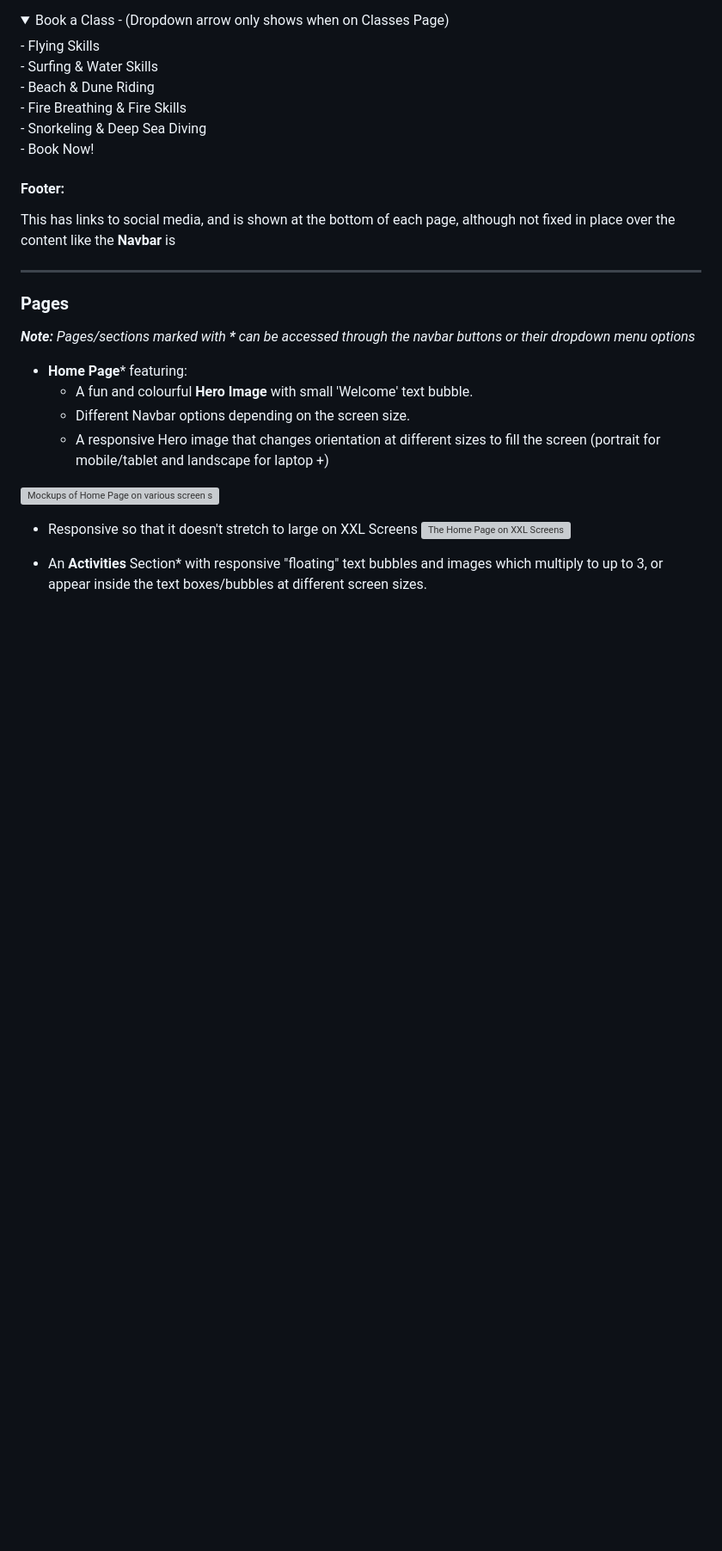
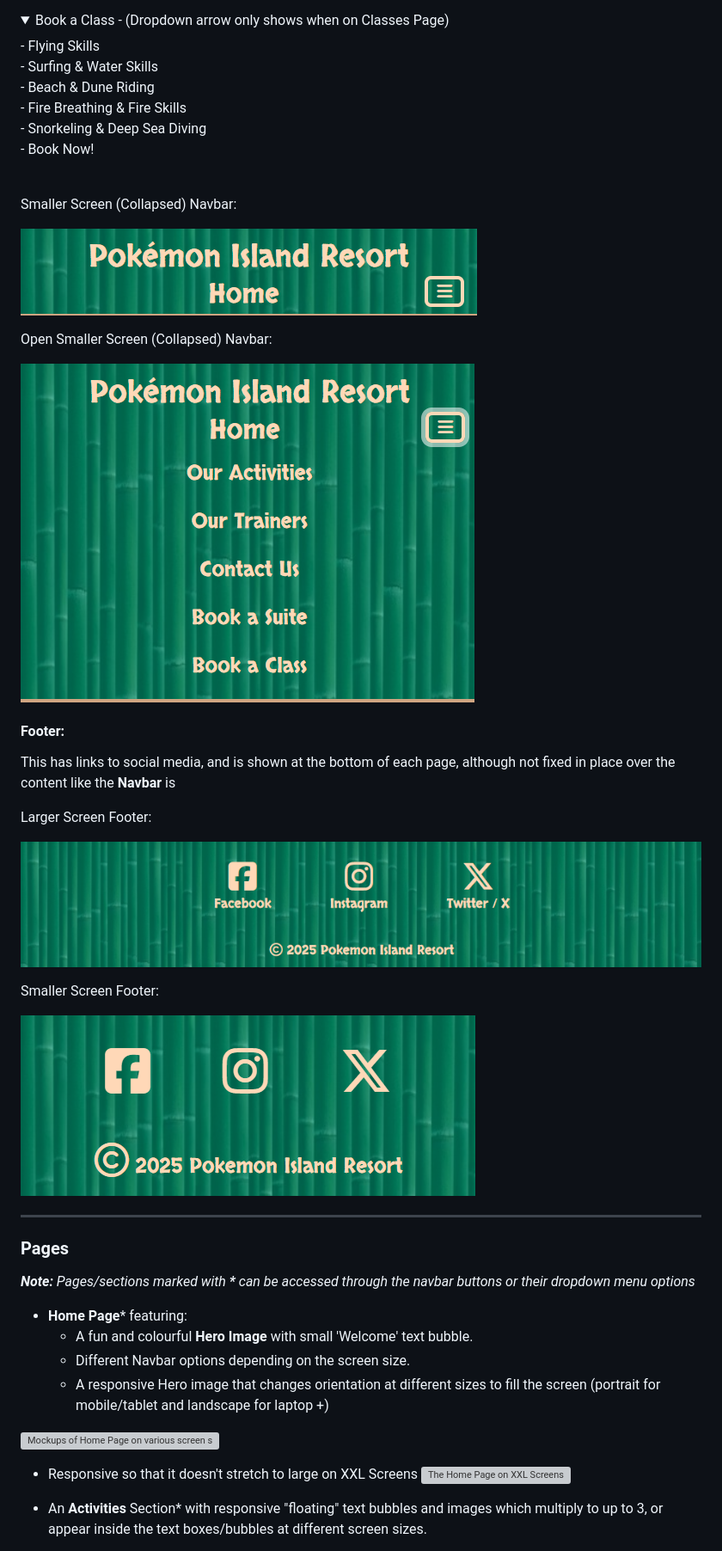
Before and after one commit to Anerkiki/pokemon-island-resort, a Markdown page: README.md, the part around the change printed below. Shown: that part at 86% size. GitHub-like rendering; pictures changed too: assets/images/readme/footer-collapsed.png (added), assets/images/readme/footer-full-size.png (added), assets/images/readme/navbar-collapsed-open.png (added); folded sections open; blank space fills up the shorter version; grey boxes are pictures that could not be loaded.

Commit message:
Add full sized and collapsed images of navbar and footer and complete background/colour pallet explanation in readme

```diff
--- a/README.md
+++ b/README.md
@@ -157,11 +162,27 @@ Below is an interactive feature to show you the buttons in the navbar and dropdo
 - Fire Breathing & Fire Skills<br>
 - Snorkeling & Deep Sea Diving<br>
 - Book Now!<br>
-</details>
+</details><br>
+
+Smaller Screen (Collapsed) Navbar:
+
+![Collapsed Navbar](assets/images/readme/navbar-collapsed.png)
+
+Open Smaller Screen (Collapsed) Navbar:
+
+![Collapsed Navbar](assets/images/readme/navbar-collapsed-open.png)
 
 #### Footer:
 
 This has links to social media, and is shown at the bottom of each page, although not fixed in place over the content like the **Navbar** is
+
+Larger Screen Footer:
+
+![Full Sized Footer](assets/images/readme/footer-full-size.png)
+
+Smaller Screen Footer:
+
+![Collapsed Footer](assets/images/readme/footer-collapsed.png)
 
 ---
 
```
Also changed, not shown: other parts of README.md (+13 -18 lines), assets/images/readme/navbar-full-size.png (added).
